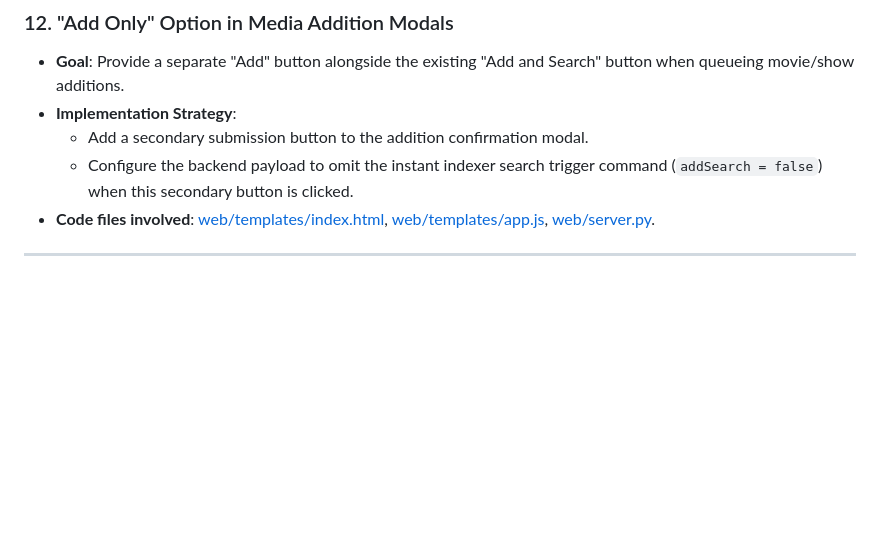
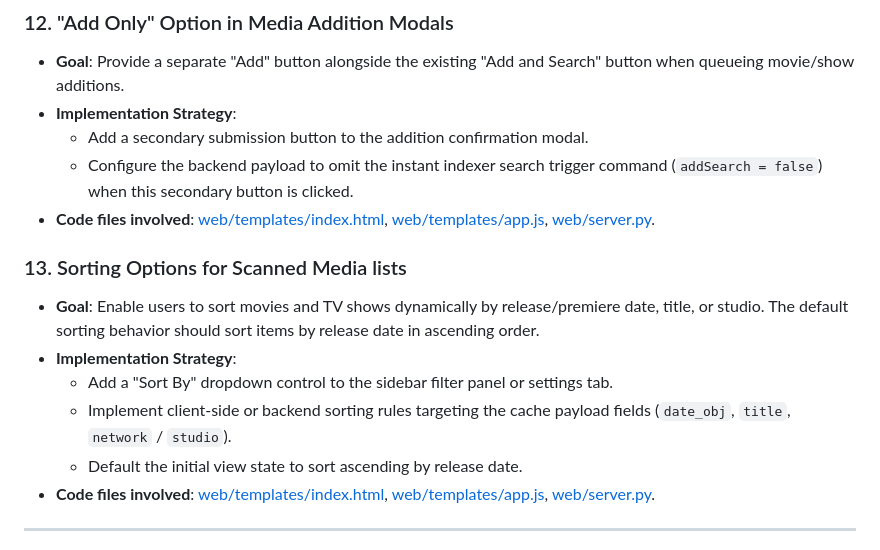
Before and after one commit to devicenul/xarrtools, a Markdown page: ROADMAP.md, the part around the change. Rendered like a GitHub page; blank space fills up the shorter version.

Commit message:
Add sorting options to roadmap

```diff
--- a/ROADMAP.md
+++ b/ROADMAP.md
@@ -79,6 +79,14 @@ This document tracks planned future functionality, architectural changes, and us
 - **Implementation Strategy**:
   - Add a secondary submission button to the addition confirmation modal.
   - Configure the backend payload to omit the instant indexer search trigger command (`addSearch = false`) when this secondary button is clicked.
+- **Code files involved**: [web/templates/index.html](file:///Users/rrjefferson/Workspaces/Projects/xarrtools/web/templates/index.html), [web/templates/app.js](file:///Users/rrjefferson/Workspaces/Projects/xarrtools/web/templates/app.js), [web/server.py](file:///Users/rrjefferson/Workspaces/Projects/xarrtools/web/server.py).
+
+### 13. Sorting Options for Scanned Media lists
+- **Goal**: Enable users to sort movies and TV shows dynamically by release/premiere date, title, or studio. The default sorting behavior should sort items by release date in ascending order.
+- **Implementation Strategy**:
+  - Add a "Sort By" dropdown control to the sidebar filter panel or settings tab.
+  - Implement client-side or backend sorting rules targeting the cache payload fields (`date_obj`, `title`, `network` / `studio`).
+  - Default the initial view state to sort ascending by release date.
 - **Code files involved**: [web/templates/index.html](file:///Users/rrjefferson/Workspaces/Projects/xarrtools/web/templates/index.html), [web/templates/app.js](file:///Users/rrjefferson/Workspaces/Projects/xarrtools/web/templates/app.js), [web/server.py](file:///Users/rrjefferson/Workspaces/Projects/xarrtools/web/server.py).
 
 
```
